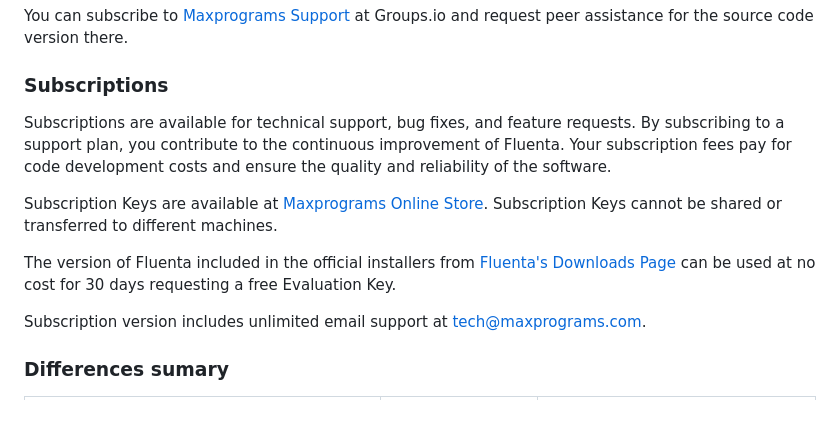
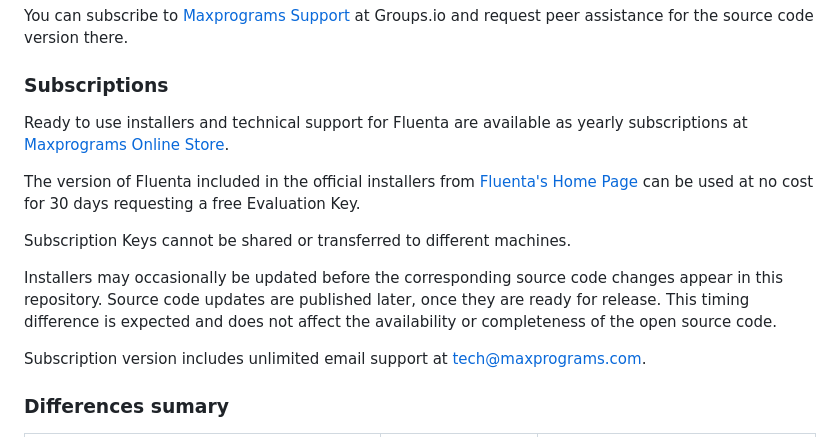
Before and after one commit to rmraya/Fluenta, a Markdown page: README.md, the part around the change. Rendered like a GitHub page; blank space fills up the shorter version.

Commit message:
Revise subscription details in README
Updated subscription information and added details about installers and evaluation keys.

```diff
--- a/README.md
+++ b/README.md
@@ -21,13 +21,15 @@ You can subscribe to [Maxprograms Support](https://groups.io/g/maxprograms/) at
 
 ### Subscriptions
 
-Subscriptions are available for technical support, bug fixes, and feature requests. By subscribing to a support plan, you contribute to the continuous improvement of Fluenta. Your subscription fees pay for code development costs and ensure the quality and reliability of the software.
+Ready to use installers and technical support for Fluenta are available as yearly subscriptions at [Maxprograms Online Store](https://www.maxprograms.com/store/buy.html).
 
-Subscription Keys are available at [Maxprograms Online Store](https://www.maxprograms.com/store/buy.html). Subscription Keys cannot be shared or transferred to different machines.
+The version of Fluenta included in the official installers from [Fluenta's Home Page](https://www.maxprograms.com/products/fluenta.html) can be used at no cost for 30 days requesting a free Evaluation Key.
 
-The version of Fluenta included in the official installers from [Fluenta's Downloads Page](https://www.maxprograms.com/products/fluentadownload.html) can be used at no cost for 30 days requesting a free Evaluation Key.
+Subscription Keys cannot be shared or transferred to different machines.
 
-Subscription version includes unlimited email support at [tech@maxprograms.com](mailto:tech@maxprograms.com).
+Installers may occasionally be updated before the corresponding source code changes appear in this repository. Source code updates are published later, once they are ready for release. This timing difference is expected and does not affect the availability or completeness of the open source code.
+
+Subscription version includes unlimited email support at <tech@maxprograms.com>.
 
 ### Differences sumary
 
```
